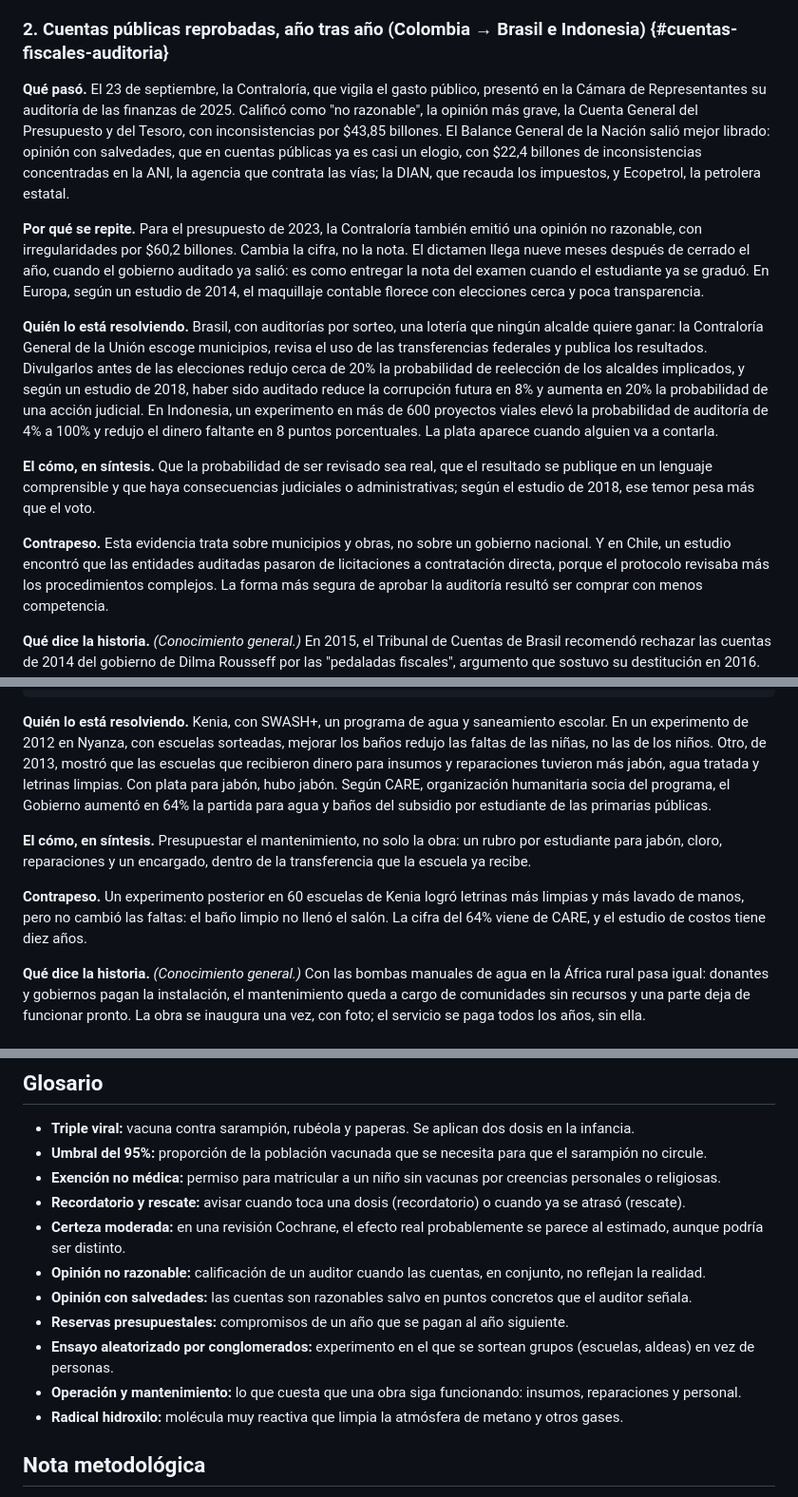
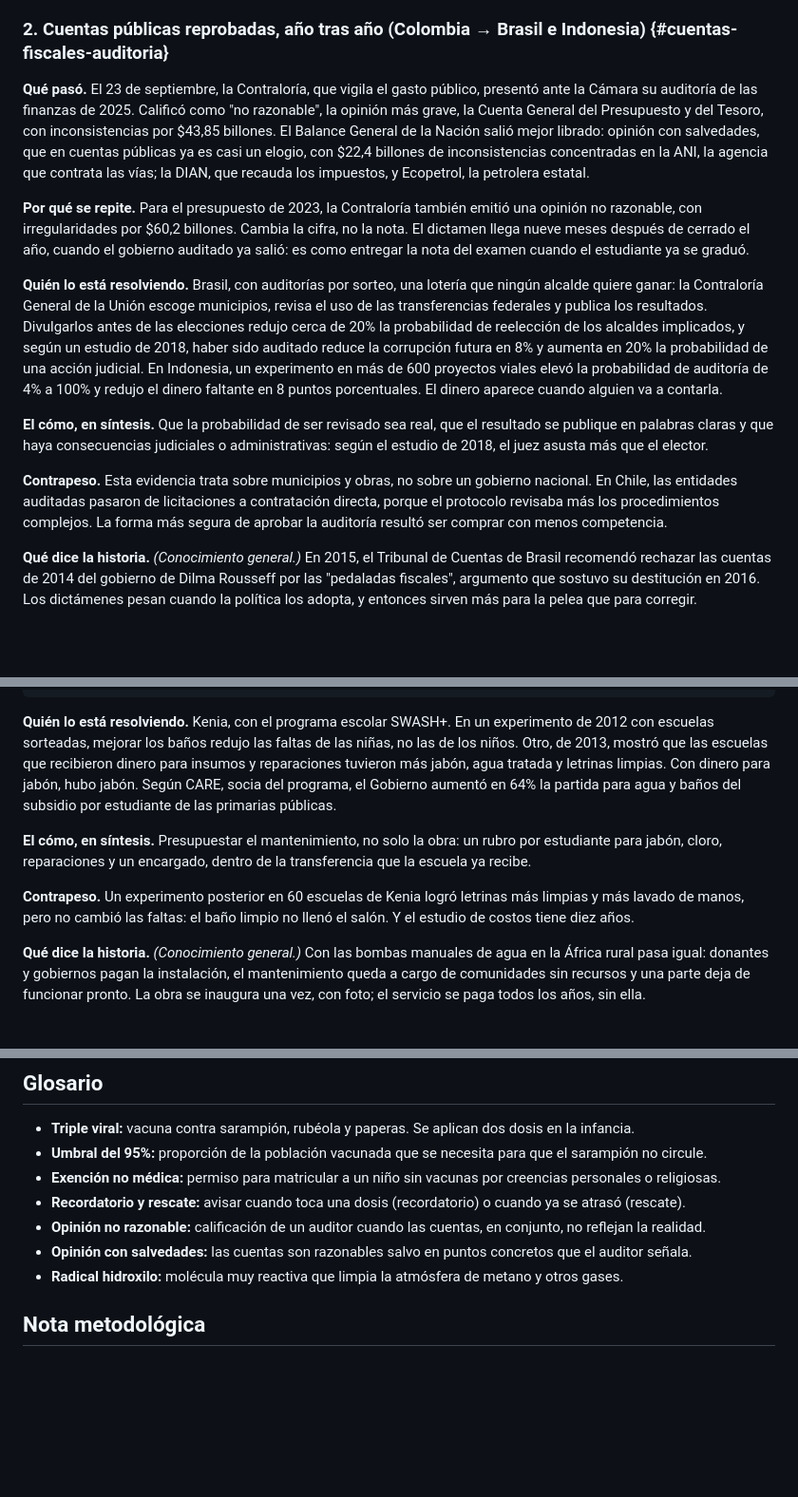
Before and after one commit to MateoPosadaZea/otra-lectura, a Markdown page: ediciones/2026-09-25-radar.md, 3 parts joined by grey strips. Shown at 95% size. Rendered like a GitHub page; blank space fills up the shorter version.

Commit message:
Edición 25: humor repartido en cuentas, escuelas y Asombro
Co-Authored-By: Claude Opus 5.5 <noreply@anthropic.com>
Claude-Session: https://claude.ai/code/session_01PaiPt73Gg2dBxy8faNJwyJ

````diff
--- a/ediciones/2026-09-25-radar.md
+++ b/ediciones/2026-09-25-radar.md
@@ -251,7 +248,7 @@ partir del registro de vacunación.
 ### 2. Cuentas públicas reprobadas, año tras año (Colombia → Brasil e Indonesia) {#cuentas-fiscales-auditoria}
 
 **Qué pasó.** El 23 de septiembre, la Contraloría, que vigila el gasto
-público, presentó en la Cámara de Representantes su auditoría de
+público, presentó ante la Cámara su auditoría de
 las finanzas de 2025. Calificó como "no razonable", la opinión más grave,
 la Cuenta General del Presupuesto y del Tesoro, con inconsistencias por
 $43,85 billones. El Balance General de la Nación
@@ -264,9 +261,7 @@ petrolera estatal.
 emitió una opinión no razonable, con irregularidades por $60,2 billones. Cambia la
 cifra, no la nota. El dictamen llega nueve meses después de
 cerrado el año, cuando el gobierno auditado ya salió: es como entregar la
-nota del examen cuando el estudiante ya se graduó. En Europa, según un
-estudio de 2014, el maquillaje contable florece con elecciones cerca y
-poca transparencia.
+nota del examen cuando el estudiante ya se graduó.
 
 **Quién lo está resolviendo.** Brasil, con auditorías por sorteo, una lotería que ningún alcalde quiere
 ganar: la
@@ -277,15 +272,15 @@ alcaldes implicados, y según un estudio de 2018, haber sido auditado reduce la
 aumenta en 20% la probabilidad de una acción judicial. En Indonesia, un
 experimento en más de 600 proyectos viales elevó la probabilidad de
 auditoría de 4% a 100% y redujo el dinero faltante en 8 puntos
-porcentuales. La plata aparece cuando alguien va a contarla.
+porcentuales. El dinero aparece cuando alguien va a contarla.
 
 **El cómo, en síntesis.** Que la probabilidad de ser revisado sea real,
-que el resultado se publique en un lenguaje comprensible y que haya
-consecuencias judiciales o administrativas; según el estudio de 2018, ese
-temor pesa más que el voto.
+que el resultado se publique en palabras claras y que haya
+consecuencias judiciales o administrativas: según el estudio de 2018, el
+juez asusta más que el elector.
 
 **Contrapeso.** Esta evidencia trata sobre municipios y obras, no sobre un
-gobierno nacional. Y en Chile, un estudio encontró que las entidades auditadas pasaron de
+gobierno nacional. En Chile, las entidades auditadas pasaron de
 licitaciones a contratación directa, porque el protocolo revisaba más los
 procedimientos complejos. La forma más segura de aprobar la auditoría
 resultó ser comprar con menos competencia.
@@ -329,13 +324,12 @@ datos:
     valor: 3.03
 ```
 
-**Quién lo está resolviendo.** Kenia, con SWASH+, un programa de agua y
-saneamiento escolar. En un experimento de 2012 en Nyanza, con escuelas
-sorteadas, mejorar los baños redujo las faltas de las
+**Quién lo está resolviendo.** Kenia, con el programa escolar SWASH+. En un
+experimento de 2012 con escuelas sorteadas, mejorar los baños redujo las faltas de las
 niñas, no las de los niños. Otro, de 2013, mostró que las escuelas que
 recibieron dinero para insumos y reparaciones tuvieron más jabón, agua
-tratada y letrinas limpias. Con plata para jabón, hubo jabón. Según
-CARE, organización humanitaria socia del programa, el Gobierno aumentó en
+tratada y letrinas limpias. Con dinero para jabón, hubo jabón. Según
+CARE, socia del programa, el Gobierno aumentó en
 64% la partida para agua y baños del subsidio por estudiante de las
 primarias públicas.
 
@@ -344,8 +338,8 @@ un rubro por estudiante para jabón, cloro, reparaciones y un encargado,
 dentro de la transferencia que la escuela ya recibe.
 
 **Contrapeso.** Un experimento posterior en 60 escuelas de Kenia logró
-letrinas más limpias y más lavado de manos, pero no cambió las faltas: el baño limpio no llenó el salón. La
-cifra del 64% viene de CARE, y el estudio de costos tiene diez años.
+letrinas más limpias y más lavado de manos, pero no cambió las faltas: el baño limpio no llenó el salón. Y el
+estudio de costos tiene diez años.
 
 **Qué dice la historia.** *(Conocimiento general.)* Con las bombas manuales
 de agua en la África rural pasa igual: donantes y gobiernos pagan
@@ -421,18 +415,10 @@ gratuita en Colombia.
   creencias personales o religiosas.
 - **Recordatorio y rescate:** avisar cuando toca una dosis (recordatorio) o
   cuando ya se atrasó (rescate).
-- **Certeza moderada:** en una revisión Cochrane, el efecto real
-  probablemente se parece al estimado, aunque podría ser distinto.
 - **Opinión no razonable:** calificación de un auditor cuando las cuentas,
   en conjunto, no reflejan la realidad.
 - **Opinión con salvedades:** las cuentas son razonables salvo en puntos
   concretos que el auditor señala.
-- **Reservas presupuestales:** compromisos de un año que se pagan al año
-  siguiente.
-- **Ensayo aleatorizado por conglomerados:** experimento en el que se
-  sortean grupos (escuelas, aldeas) en vez de personas.
-- **Operación y mantenimiento:** lo que cuesta que una obra siga
-  funcionando: insumos, reparaciones y personal.
 - **Radical hidroxilo:** molécula muy reactiva que limpia la atmósfera de
   metano y otros gases.
 
````
Also changed, not shown: other parts of ediciones/2026-09-25-radar.md (+2 -5 lines).
